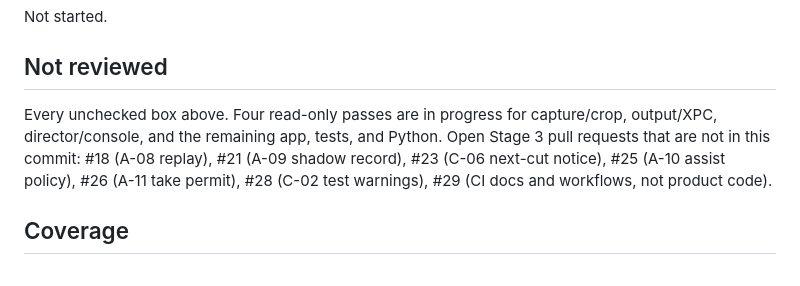
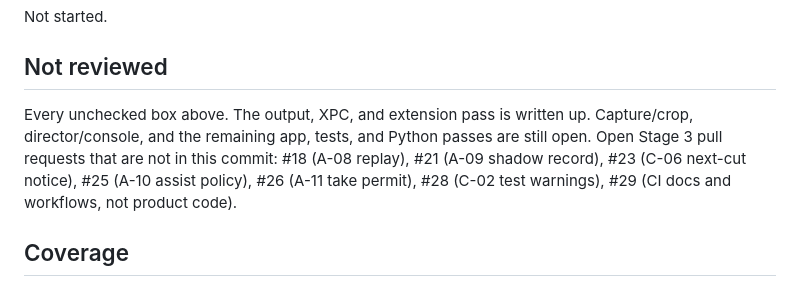
Before and after one commit to stephancmorris/macOS-rl-viritual-camera, a Markdown page: reports/code-review-2026-10/CODE-REVIEW.md, the part around the change. Rendered like a GitHub page.

Commit message:
Note that the output and XPC pass is written into the review.
Co-authored-by: Cursor <cursoragent@cursor.com>

```diff
--- a/reports/code-review-2026-10/CODE-REVIEW.md
+++ b/reports/code-review-2026-10/CODE-REVIEW.md
@@ -444,7 +444,7 @@ Not started.
 
 ## Not reviewed
 
-Every unchecked box above. Four read-only passes are in progress for capture/crop, output/XPC, director/console, and the remaining app, tests, and Python. Open Stage 3 pull requests that are not in this commit: #18 (A-08 replay), #21 (A-09 shadow record), #23 (C-06 next-cut notice), #25 (A-10 assist policy), #26 (A-11 take permit), #28 (C-02 test warnings), #29 (CI docs and workflows, not product code).
+Every unchecked box above. The output, XPC, and extension pass is written up. Capture/crop, director/console, and the remaining app, tests, and Python passes are still open. Open Stage 3 pull requests that are not in this commit: #18 (A-08 replay), #21 (A-09 shadow record), #23 (C-06 next-cut notice), #25 (A-10 assist policy), #26 (A-11 take permit), #28 (C-02 test warnings), #29 (CI docs and workflows, not product code).
 
 ## Coverage
 
```
